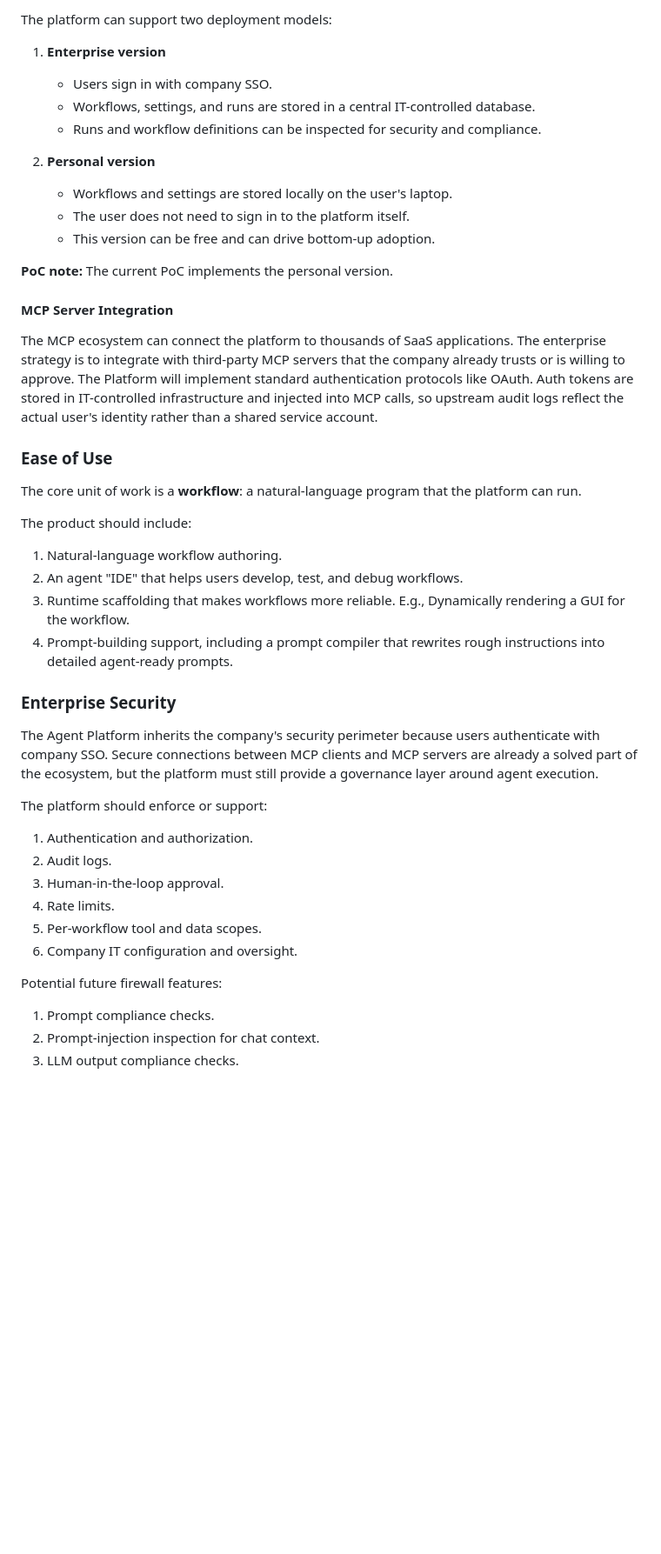
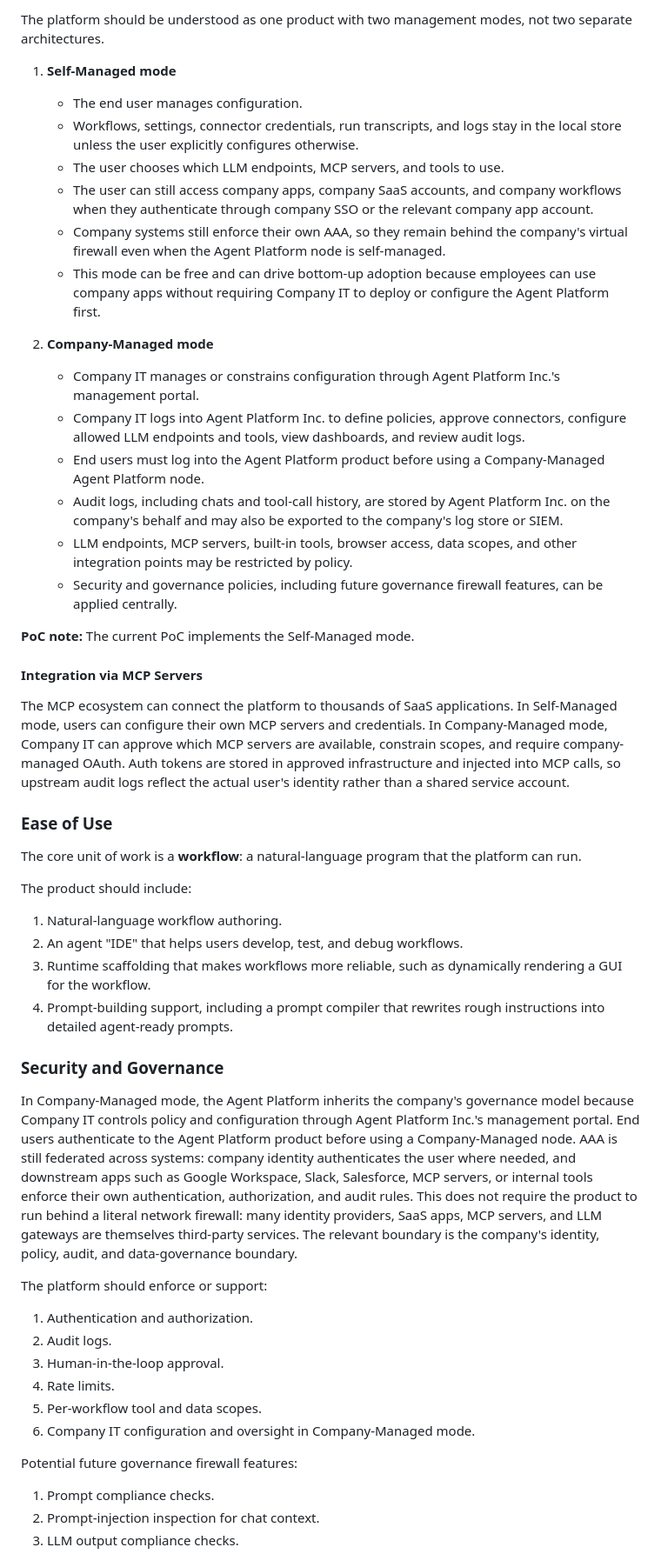
Before and after one commit to untrix/intelligence_engine, a Markdown page: docs/Intelligence Engine.md, the part around one of its changes. Shown at 87% size. GitHub-like rendering; blank space fills up the shorter version.

```diff
--- a/docs/Intelligence Engine.md
+++ b/docs/Intelligence Engine.md
@@ -70,21 +81,27 @@ This browser-first path is also useful outside the enterprise, which supports a
 
-The platform can support two deployment models:
+The platform should be understood as one product with two management modes, not two separate architectures.
 
-1. **Enterprise version**
-   - Users sign in with company SSO.
-   - Workflows, settings, and runs are stored in a central IT-controlled database.
-   - Runs and workflow definitions can be inspected for security and compliance.
+1. **Self-Managed mode**
+   - The end user manages configuration.
+   - Workflows, settings, connector credentials, run transcripts, and logs stay in the local store unless the user explicitly configures otherwise.
+   - The user chooses which LLM endpoints, MCP servers, and tools to use.
+   - The user can still access company apps, company SaaS accounts, and company workflows when they authenticate through company SSO or the relevant company app account.
+   - Company systems still enforce their own AAA, so they remain behind the company's virtual firewall even when the Agent Platform node is self-managed.
+   - This mode can be free and can drive bottom-up adoption because employees can use company apps without requiring Company IT to deploy or configure the Agent Platform first.
 
-2. **Personal version**
-   - Workflows and settings are stored locally on the user's laptop.
-   - The user does not need to sign in to the platform itself.
-   - This version can be free and can drive bottom-up adoption.
+2. **Company-Managed mode**
+   - Company IT manages or constrains configuration through Agent Platform Inc.'s management portal.
+   - Company IT logs into Agent Platform Inc. to define policies, approve connectors, configure allowed LLM endpoints and tools, view dashboards, and review audit logs.
+   - End users must log into the Agent Platform product before using a Company-Managed Agent Platform node.
+   - Audit logs, including chats and tool-call history, are stored by Agent Platform Inc. on the company's behalf and may also be exported to the company's log store or SIEM.
+   - LLM endpoints, MCP servers, built-in tools, browser access, data scopes, and other integration points may be restricted by policy.
+   - Security and governance policies, including future governance firewall features, can be applied centrally.
 
-**PoC note:** The current PoC implements the personal version.
+**PoC note:** The current PoC implements the Self-Managed mode.
 
-#### MCP Server Integration
+#### Integration via MCP Servers
 
-The MCP ecosystem can connect the platform to thousands of SaaS applications. The enterprise strategy is to integrate with third-party MCP servers that the company already trusts or is willing to approve. The Platform will implement standard authentication protocols like OAuth. Auth tokens are stored in IT-controlled infrastructure and injected into MCP calls, so upstream audit logs reflect the actual user's identity rather than a shared service account.
+The MCP ecosystem can connect the platform to thousands of SaaS applications. In Self-Managed mode, users can configure their own MCP servers and credentials. In Company-Managed mode, Company IT can approve which MCP servers are available, constrain scopes, and require company-managed OAuth. Auth tokens are stored in approved infrastructure and injected into MCP calls, so upstream audit logs reflect the actual user's identity rather than a shared service account.
 
 ### Ease of Use
 
@@ -94,12 +111,12 @@ The product should include:
 
 1. Natural-language workflow authoring.
 2. An agent "IDE" that helps users develop, test, and debug workflows.
-3. Runtime scaffolding that makes workflows more reliable. E.g., Dynamically rendering a GUI for the workflow.
+3. Runtime scaffolding that makes workflows more reliable, such as dynamically rendering a GUI for the workflow.
 4. Prompt-building support, including a prompt compiler that rewrites rough instructions into detailed agent-ready prompts.
 
-### Enterprise Security
+### Security and Governance
 
-The Agent Platform inherits the company's security perimeter because users authenticate with company SSO. Secure connections between MCP clients and MCP servers are already a solved part of the ecosystem, but the platform must still provide a governance layer around agent execution.
+In Company-Managed mode, the Agent Platform inherits the company's governance model because Company IT controls policy and configuration through Agent Platform Inc.'s management portal. End users authenticate to the Agent Platform product before using a Company-Managed node. AAA is still federated across systems: company identity authenticates the user where needed, and downstream apps such as Google Workspace, Slack, Salesforce, MCP servers, or internal tools enforce their own authentication, authorization, and audit rules. This does not require the product to run behind a literal network firewall: many identity providers, SaaS apps, MCP servers, and LLM gateways are themselves third-party services. The relevant boundary is the company's identity, policy, audit, and data-governance boundary.
 
 The platform should enforce or support:
 
@@ -108,9 +125,9 @@ The platform should enforce or support:
 3. Human-in-the-loop approval.
 4. Rate limits.
 5. Per-workflow tool and data scopes.
-6. Company IT configuration and oversight.
+6. Company IT configuration and oversight in Company-Managed mode.
 
-Potential future firewall features:
+Potential future governance firewall features:
 
 1. Prompt compliance checks.
 2. Prompt-injection inspection for chat context.
```
Also changed, not shown: other parts of docs/Intelligence Engine.md (+24 -13 lines), README.md (+1 -0 lines), docs/Technical Design Document.md (+10 -44 lines).
